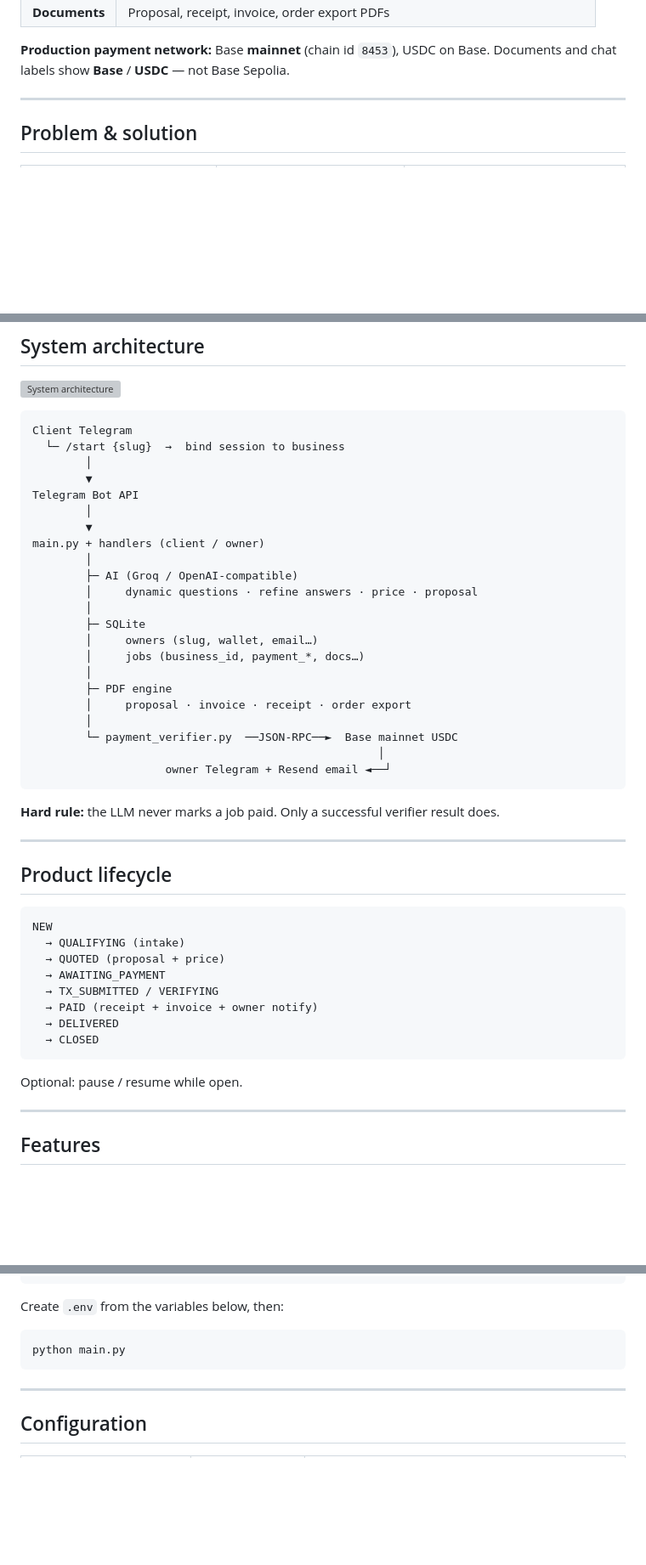
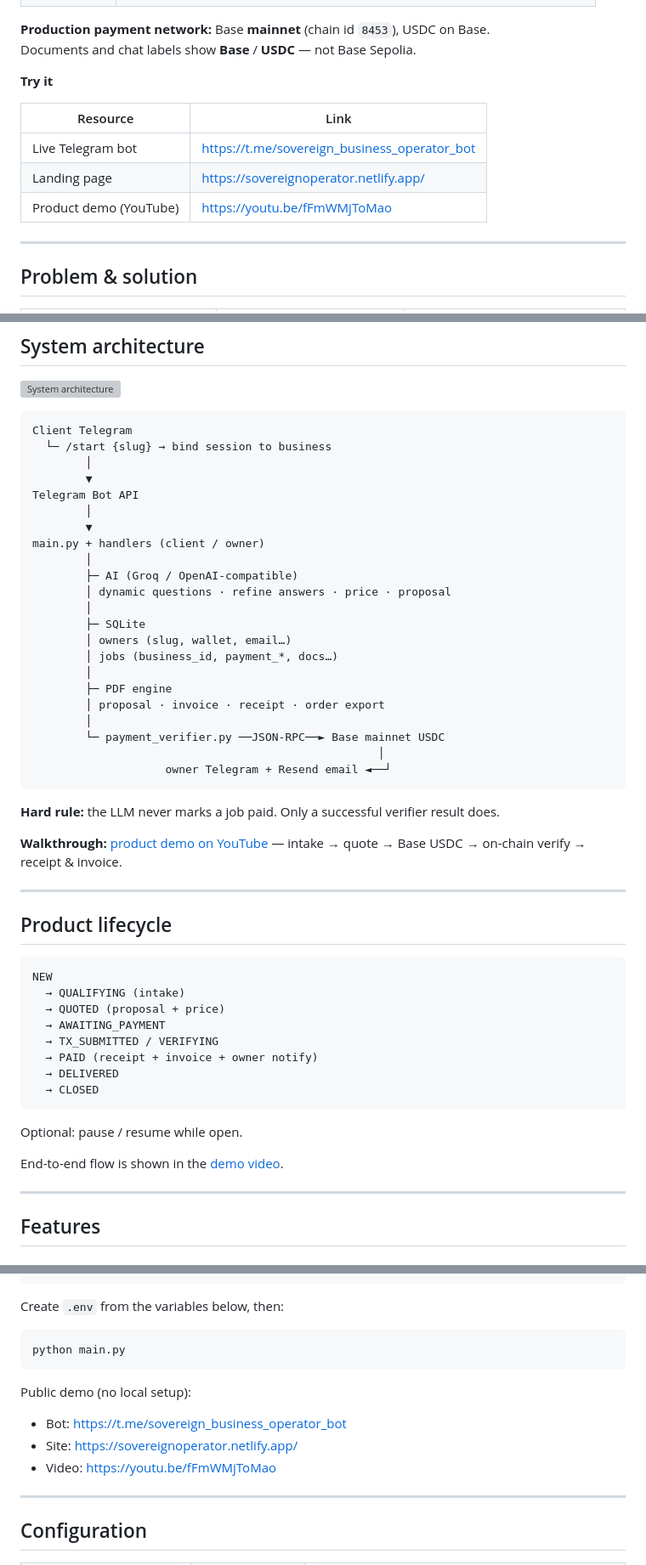
Before and after one commit to Ebubechukwucyber/sovereign-business-operator, a Markdown page: README.md, 3 parts joined by grey strips. Shown at 85% size. Rendered like a GitHub page; blank space fills up the shorter version; grey boxes are pictures that could not be loaded.

````diff
--- a/README.md
+++ b/README.md
@@ -61,6 +69,14 @@ It is designed for the **Orion Agents** class of product: useful, listable, and
 **Production payment network:** Base **mainnet** (chain id `8453`), USDC on Base.
 Documents and chat labels show **Base** / **USDC** — not Base Sepolia.
 
+**Try it**
+
+| Resource | Link |
+|----------|------|
+| Live Telegram bot | https://t.me/sovereign_business_operator_bot |
+| Landing page | https://sovereignoperator.netlify.app/ |
+| Product demo (YouTube) | https://youtu.be/fFmWMjToMao |
+
 ---
 
 ## Problem & solution
@@ -81,7 +97,7 @@ Documents and chat labels show **Base** / **USDC** — not Base Sepolia.
 
 ```text
 Client Telegram
-  └─ /start {slug}  →  bind session to business
+  └─ /start {slug} → bind session to business
         │
         ▼
 Telegram Bot API
@@ -90,21 +106,23 @@ Telegram Bot API
 main.py + handlers (client / owner)
         │
         ├─ AI (Groq / OpenAI-compatible)
-        │     dynamic questions · refine answers · price · proposal
+        │ dynamic questions · refine answers · price · proposal
         │
         ├─ SQLite
-        │     owners (slug, wallet, email…)
-        │     jobs (business_id, payment_*, docs…)
+        │ owners (slug, wallet, email…)
+        │ jobs (business_id, payment_*, docs…)
         │
         ├─ PDF engine
-        │     proposal · invoice · receipt · order export
+        │ proposal · invoice · receipt · order export
         │
-        └─ payment_verifier.py  ──JSON-RPC──►  Base mainnet USDC
+        └─ payment_verifier.py ──JSON-RPC──► Base mainnet USDC
                                                     │
                     owner Telegram + Resend email ◄──┘
 ```
 
 **Hard rule:** the LLM never marks a job paid. Only a successful verifier result does.
+
+**Walkthrough:** [product demo on YouTube](https://youtu.be/fFmWMjToMao) — intake → quote → Base USDC → on-chain verify → receipt & invoice.
 
 ---
 
@@ -122,6 +140,8 @@ NEW
 ```
 
 Optional: pause / resume while open.
+
+End-to-end flow is shown in the [demo video](https://youtu.be/fFmWMjToMao).
 
 ---
 
@@ -285,6 +305,12 @@ Create `.env` from the variables below, then:
 python main.py
 ```
 
+Public demo (no local setup):
+
+- Bot: https://t.me/sovereign_business_operator_bot
+- Site: https://sovereignoperator.netlify.app/
+- Video: https://youtu.be/fFmWMjToMao
+
 ---
 
 ## Configuration
````
Also changed, not shown: other parts of README.md (+18 -1 lines).
